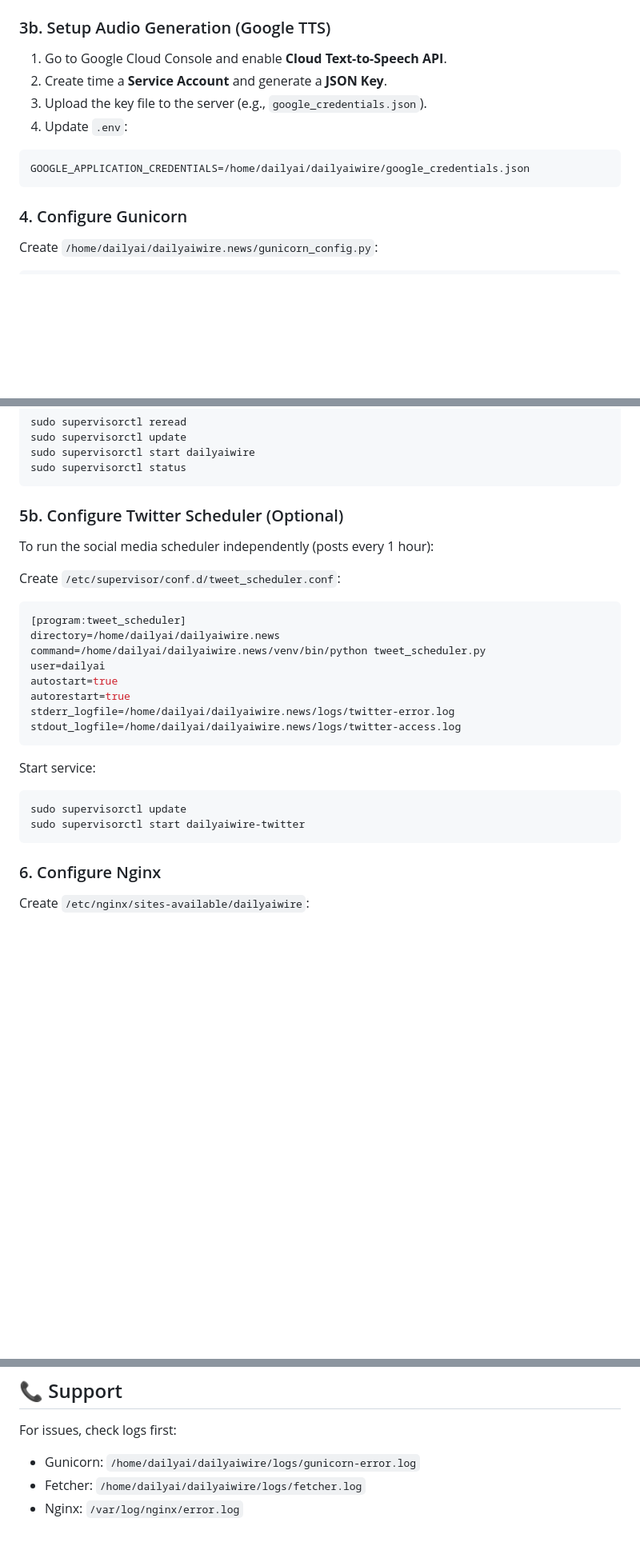
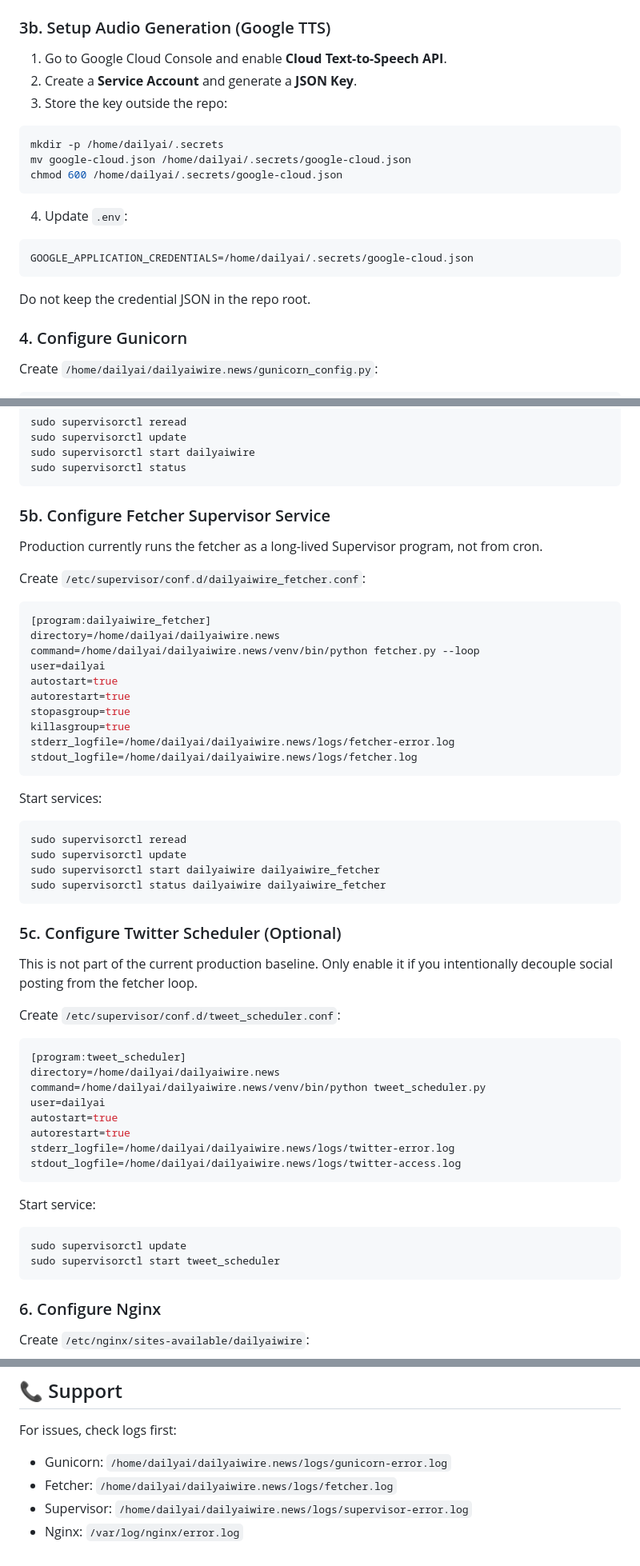
Before and after one commit to eoz1122/dailyaiwire.news, a Markdown page: DEPLOYMENT.md, 3 parts joined by grey strips. Shown at 80% size. GitHub-like rendering; blank space fills up the shorter version.

````diff
--- a/DEPLOYMENT.md
+++ b/DEPLOYMENT.md
@@ -50,13 +61,22 @@ python fetcher.py
 ### 3b. Setup Audio Generation (Google TTS)
 
 1. Go to Google Cloud Console and enable **Cloud Text-to-Speech API**.
-2. Create time a **Service Account** and generate a **JSON Key**.
-3. Upload the key file to the server (e.g., `google_credentials.json`).
+2. Create a **Service Account** and generate a **JSON Key**.
+3. Store the key outside the repo:
+
+```bash
+mkdir -p /home/dailyai/.secrets
+mv google-cloud.json /home/dailyai/.secrets/google-cloud.json
+chmod 600 /home/dailyai/.secrets/google-cloud.json
+```
+
 4. Update `.env`:
 
 ```bash
-GOOGLE_APPLICATION_CREDENTIALS=/home/dailyai/dailyaiwire/google_credentials.json
+GOOGLE_APPLICATION_CREDENTIALS=/home/dailyai/.secrets/google-cloud.json
 ```
+
+Do not keep the credential JSON in the repo root.
 
 ### 4. Configure Gunicorn
 
@@ -106,9 +126,37 @@ sudo supervisorctl start dailyaiwire
 sudo supervisorctl status
 ```
 
-### 5b. Configure Twitter Scheduler (Optional)
+### 5b. Configure Fetcher Supervisor Service
 
-To run the social media scheduler independently (posts every 1 hour):
+Production currently runs the fetcher as a long-lived Supervisor program, not from cron.
+
+Create `/etc/supervisor/conf.d/dailyaiwire_fetcher.conf`:
+
+```ini
+[program:dailyaiwire_fetcher]
+directory=/home/dailyai/dailyaiwire.news
+command=/home/dailyai/dailyaiwire.news/venv/bin/python fetcher.py --loop
+user=dailyai
+autostart=true
+autorestart=true
+stopasgroup=true
+killasgroup=true
+stderr_logfile=/home/dailyai/dailyaiwire.news/logs/fetcher-error.log
+stdout_logfile=/home/dailyai/dailyaiwire.news/logs/fetcher.log
+```
+
+Start services:
+
+```bash
+sudo supervisorctl reread
+sudo supervisorctl update
+sudo supervisorctl start dailyaiwire dailyaiwire_fetcher
+sudo supervisorctl status dailyaiwire dailyaiwire_fetcher
+```
+
+### 5c. Configure Twitter Scheduler (Optional)
+
+This is not part of the current production baseline. Only enable it if you intentionally decouple social posting from the fetcher loop.
 
 Create `/etc/supervisor/conf.d/tweet_scheduler.conf`:
 
@@ -127,7 +175,7 @@ Start service:
 
 ```bash
 sudo supervisorctl update
-sudo supervisorctl start dailyaiwire-twitter
+sudo supervisorctl start tweet_scheduler
 ```
 
 ### 6. Configure Nginx
@@ -319,6 +385,7 @@ sudo supervisorctl start dailyaiwire
 
 For issues, check logs first:
 
-- Gunicorn: `/home/dailyai/dailyaiwire/logs/gunicorn-error.log`
-- Fetcher: `/home/dailyai/dailyaiwire/logs/fetcher.log`
+- Gunicorn: `/home/dailyai/dailyaiwire.news/logs/gunicorn-error.log`
+- Fetcher: `/home/dailyai/dailyaiwire.news/logs/fetcher.log`
+- Supervisor: `/home/dailyai/dailyaiwire.news/logs/supervisor-error.log`
 - Nginx: `/var/log/nginx/error.log`
````
Also changed, not shown: other parts of DEPLOYMENT.md (+44 -15 lines), DECISIONS.md (+22 -0 lines).
